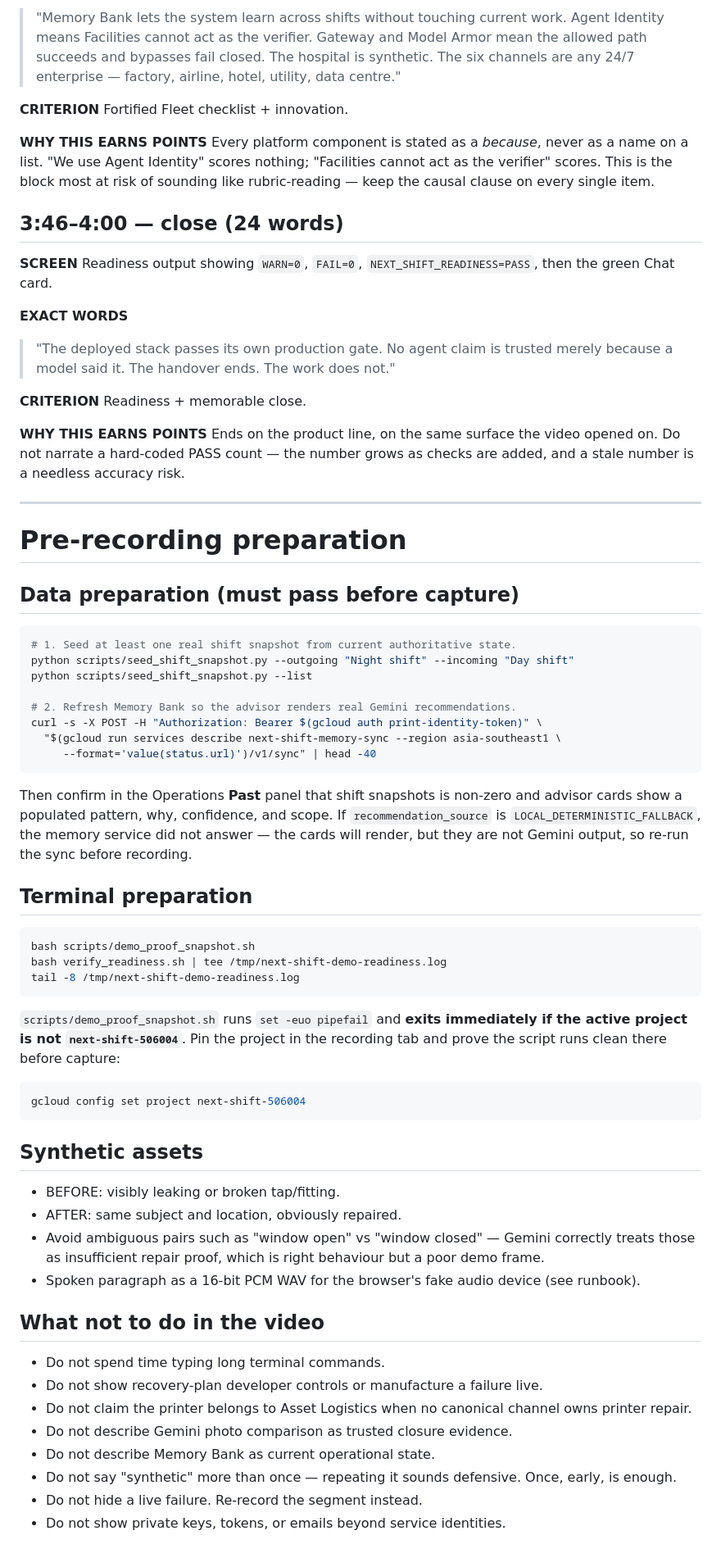
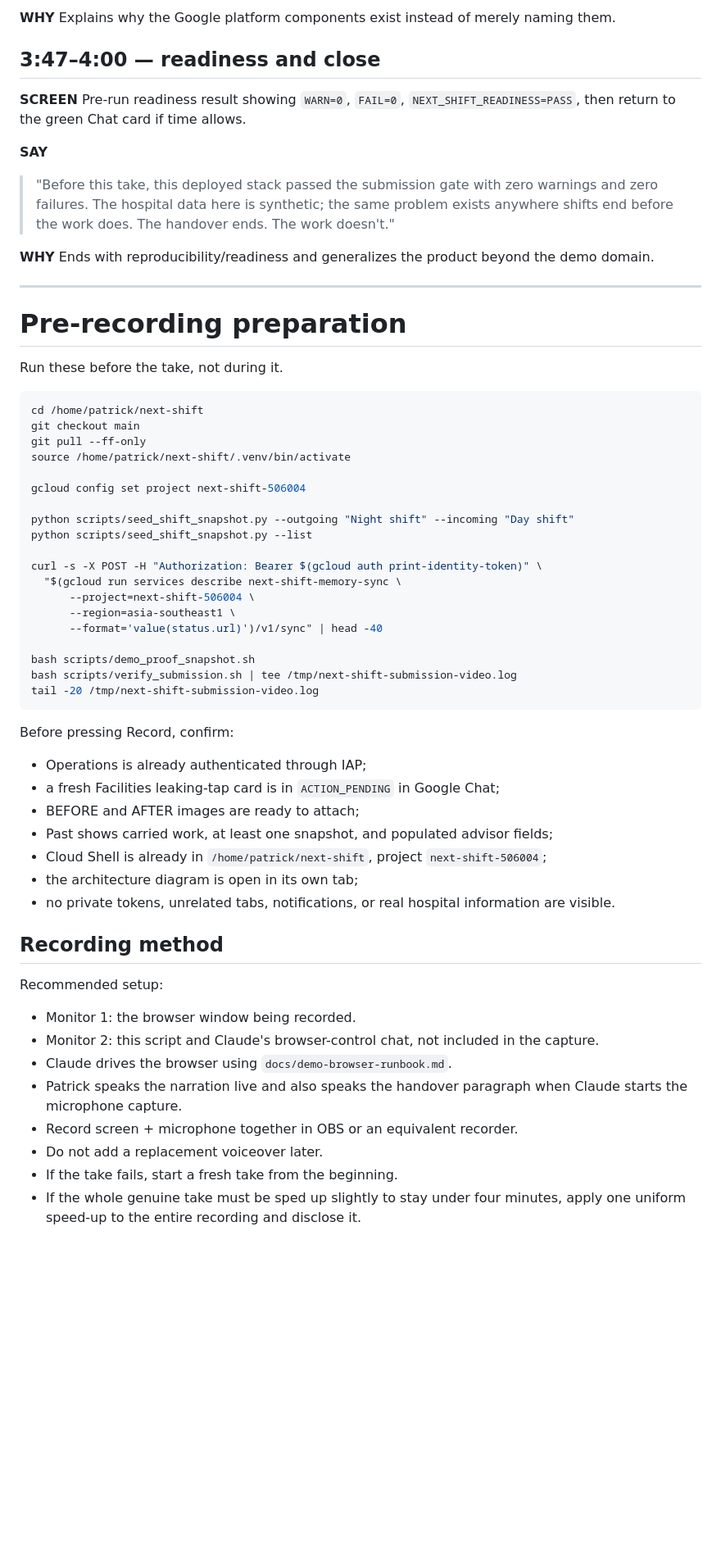
Before and after one commit to Paddyboy76/next-shift, a Markdown page: docs/demo-script.md, the part around one of its changes. Shown at 82% size. Drawn GitHub-style; blank space fills up the shorter version.

Commit message:
Make final demo a continuous live take

````diff
--- a/docs/demo-script.md
+++ b/docs/demo-script.md
@@ -191,69 +159,63 @@ Each block below gives its word count. If you rewrite a line, keep the count.
 
-> "Memory Bank lets the system learn across shifts without touching current work. Agent Identity means Facilities cannot act as the verifier. Gateway and Model Armor mean the allowed path succeeds and bypasses fail closed. The hospital is synthetic. The six channels are any 24/7 enterprise — factory, airline, hotel, utility, data centre."
+**WHY** Explains why the Google platform components exist instead of merely naming them.
 
-**CRITERION** Fortified Fleet checklist + innovation.
+## 3:47–4:00 — readiness and close
 
-**WHY THIS EARNS POINTS** Every platform component is stated as a *because*, never as a name on a list. "We use Agent Identity" scores nothing; "Facilities cannot act as the verifier" scores. This is the block most at risk of sounding like rubric-reading — keep the causal clause on every single item.
+**SCREEN** Pre-run readiness result showing `WARN=0`, `FAIL=0`, `NEXT_SHIFT_READINESS=PASS`, then return to the green Chat card if time allows.
 
-## 3:46–4:00 — close (24 words)
+**SAY**
 
-**SCREEN** Readiness output showing `WARN=0`, `FAIL=0`, `NEXT_SHIFT_READINESS=PASS`, then the green Chat card.
+> "Before this take, this deployed stack passed the submission gate with zero warnings and zero failures. The hospital data here is synthetic; the same problem exists anywhere shifts end before the work does. The handover ends. The work doesn't."
 
-**EXACT WORDS**
-
-> "The deployed stack passes its own production gate. No agent claim is trusted merely because a model said it. The handover ends. The work does not."
-
-**CRITERION** Readiness + memorable close.
-
-**WHY THIS EARNS POINTS** Ends on the product line, on the same surface the video opened on. Do not narrate a hard-coded PASS count — the number grows as checks are added, and a stale number is a needless accuracy risk.
+**WHY** Ends with reproducibility/readiness and generalizes the product beyond the demo domain.
 
 ---
 
 # Pre-recording preparation
 
-## Data preparation (must pass before capture)
+Run these before the take, not during it.
 
 ```bash
-# 1. Seed at least one real shift snapshot from current authoritative state.
+cd /home/patrick/next-shift
+git checkout main
+git pull --ff-only
+source /home/patrick/next-shift/.venv/bin/activate
+
+gcloud config set project next-shift-506004
+
 python scripts/seed_shift_snapshot.py --outgoing "Night shift" --incoming "Day shift"
 python scripts/seed_shift_snapshot.py --list
 
-# 2. Refresh Memory Bank so the advisor renders real Gemini recommendations.
 curl -s -X POST -H "Authorization: Bearer $(gcloud auth print-identity-token)" \
-  "$(gcloud run services describe next-shift-memory-sync --region asia-southeast1 \
-     --format='value(status.url)')/v1/sync" | head -40
+  "$(gcloud run services describe next-shift-memory-sync \
+      --project=next-shift-506004 \
+      --region=asia-southeast1 \
+      --format='value(status.url)')/v1/sync" | head -40
+
+bash scripts/demo_proof_snapshot.sh
+bash scripts/verify_submission.sh | tee /tmp/next-shift-submission-video.log
+tail -20 /tmp/next-shift-submission-video.log
 ```
 
-Then confirm in the Operations **Past** panel that shift snapshots is non-zero and advisor cards show a populated pattern, why, confidence, and scope. If `recommendation_source` is `LOCAL_DETERMINISTIC_FALLBACK`, the memory service did not answer — the cards will render, but they are not Gemini output, so re-run the sync before recording.
+Before pressing Record, confirm:
 
-## Terminal preparation
+- Operations is already authenticated through IAP;
+- a fresh Facilities leaking-tap card is in `ACTION_PENDING` in Google Chat;
+- BEFORE and AFTER images are ready to attach;
+- Past shows carried work, at least one snapshot, and populated advisor fields;
+- Cloud Shell is already in `/home/patrick/next-shift`, project `next-shift-506004`;
+- the architecture diagram is open in its own tab;
+- no private tokens, unrelated tabs, notifications, or real hospital information are visible.
 
-```bash
-bash scripts/demo_proof_snapshot.sh
-bash verify_readiness.sh | tee /tmp/next-shift-demo-readiness.log
-tail -8 /tmp/next-shift-demo-readiness.log
-```
+## Recording method
 
-`scripts/demo_proof_snapshot.sh` runs `set -euo pipefail` and **exits immediately if the active project is not `next-shift-506004`**. Pin the project in the recording tab and prove the script runs clean there before capture:
+Recommended setup:
 
-```bash
-gcloud config set project next-shift-506004
-```
-
-## Synthetic assets
-
-- BEFORE: visibly leaking or broken tap/fitting.
-- AFTER: same subject and location, obviously repaired.
-- Avoid ambiguous pairs such as "window open" vs "window closed" — Gemini correctly treats those as insufficient repair proof, which is right behaviour but a poor demo frame.
-- Spoken paragraph as a 16-bit PCM WAV for the browser's fake audio device (see runbook).
-
-## What not to do in the video
-
-- Do not spend time typing long terminal commands.
-- Do not show recovery-plan developer controls or manufacture a failure live.
-- Do not claim the printer belongs to Asset Logistics when no canonical channel owns printer repair.
-- Do not describe Gemini photo comparison as trusted closure evidence.
-- Do not describe Memory Bank as current operational state.
-- Do not say "synthetic" more than once — repeating it sounds defensive. Once, early, is enough.
-- Do not hide a live failure. Re-record the segment instead.
-- Do not show private keys, tokens, or emails beyond service identities.
+- Monitor 1: the browser window being recorded.
+- Monitor 2: this script and Claude's browser-control chat, not included in the capture.
+- Claude drives the browser using `docs/demo-browser-runbook.md`.
+- Patrick speaks the narration live and also speaks the handover paragraph when Claude starts the microphone capture.
+- Record screen + microphone together in OBS or an equivalent recorder.
+- Do not add a replacement voiceover later.
+- If the take fails, start a fresh take from the beginning.
+- If the whole genuine take must be sped up slightly to stay under four minutes, apply one uniform speed-up to the entire recording and disclose it.
````
Also changed, not shown: other parts of docs/demo-script.md (+81 -113 lines).
